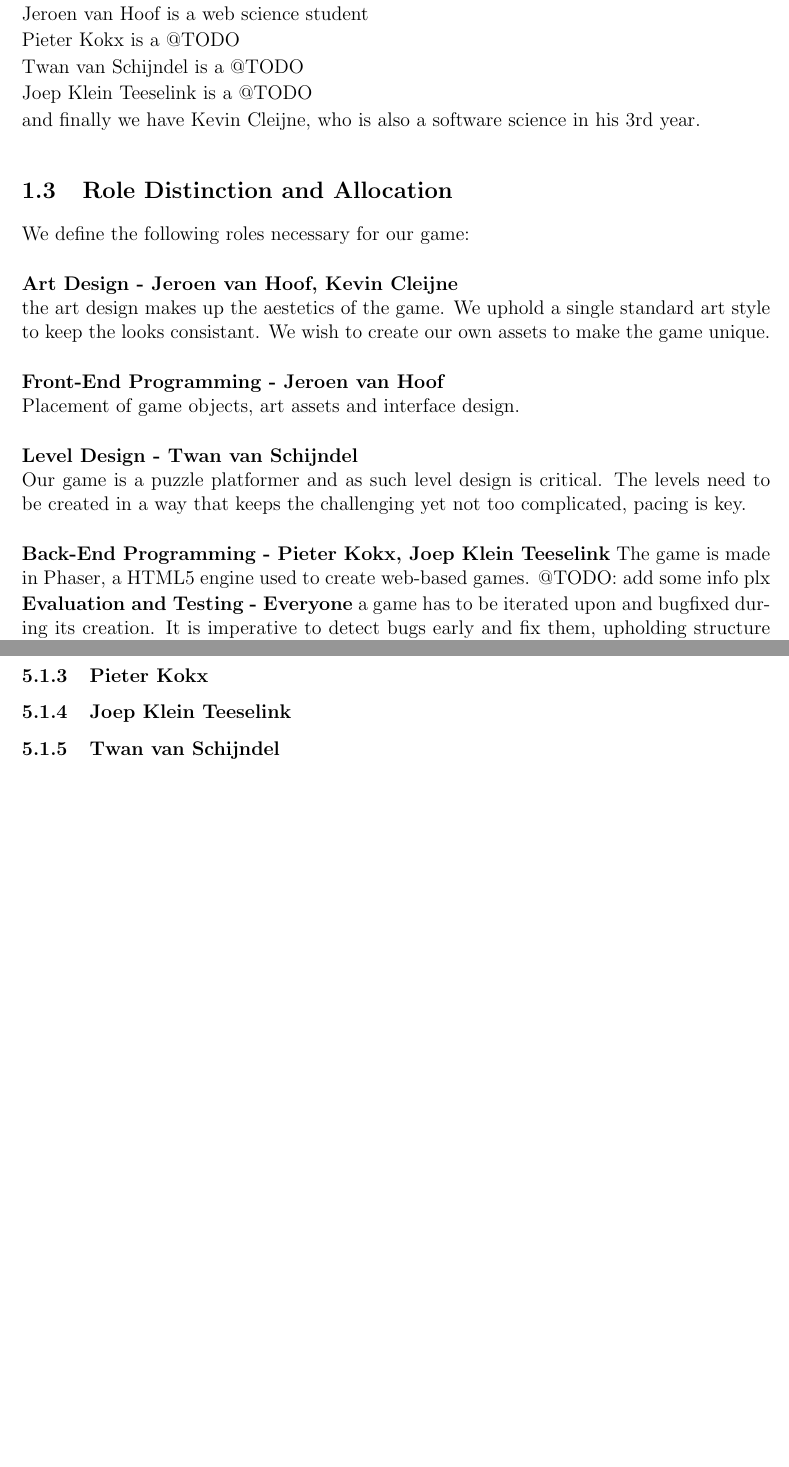
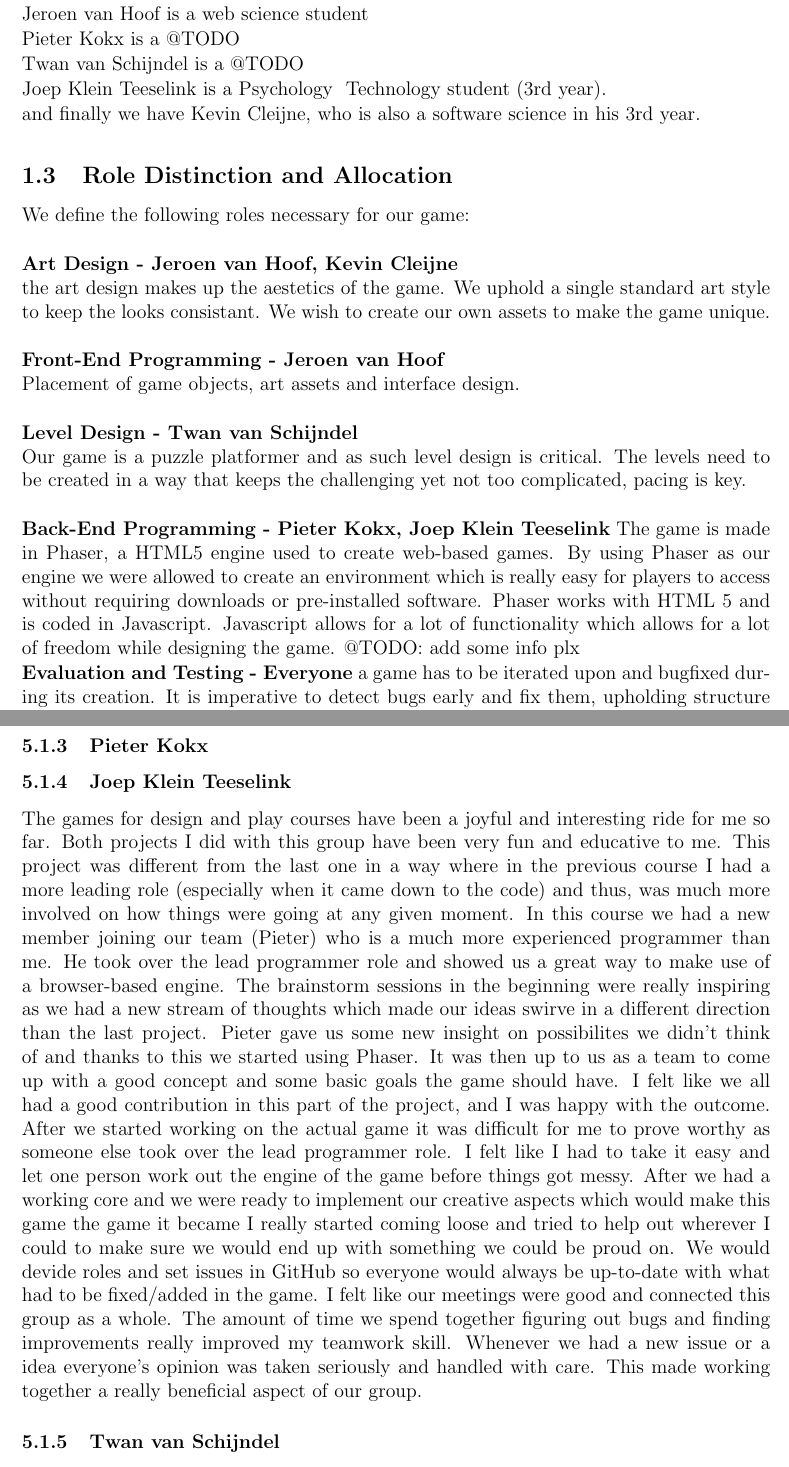
Before and after one commit to team-beta/report, a LaTeX document (Final Report.tex): two parts of pages 4 and 11 of 11, joined at a grey line, cut so that both start at the same text, the shorter picture padded with empty space. Compiled offline with pdfLaTeX.

Commit message:
Added evaluation, prefix of student function + little detail in Back-end

```diff
--- a/Final Report.tex
+++ b/Final Report.tex
@@ -177,7 +177,7 @@ Pieter Kokx is a @TODO
 
 Twan van Schijndel is a @TODO
 
-Joep Klein Teeselink is a @TODO
+Joep Klein Teeselink is a Psychology & Technology student (3rd year).
 
 and finally we have Kevin Cleijne, who is also a software science in his 3rd year.
 
@@ -194,7 +194,7 @@ Placement of game objects, art assets and interface design. \\
 Our game is a puzzle platformer and as such level design is critical. The levels need to be created in a way that keeps the challenging yet not too complicated, pacing is key. \\
 
 \textbf{Back-End Programming - Pieter Kokx, Joep Klein Teeselink}
-The game is made in Phaser, a HTML5 engine used to create web-based games.
+The game is made in Phaser, a HTML5 engine used to create web-based games. By using Phaser as our engine we were allowed to create an environment which is really easy for players to access without requiring downloads or pre-installed software. Phaser works with HTML 5 and is coded in Javascript. Javascript allows for a lot of functionality which allows for a lot of freedom while designing the game.
 @TODO: add some info plx
 
 \textbf{Evaluation and Testing - Everyone}
@@ -327,7 +327,7 @@ I need to communicate better and ask exactly what is required of me so that the
 %\includegraphics[width=14cm]{ss9.png}
 \subsubsection{Joep Klein Teeselink}
 
-%TODO: talky of joep
+The games for design and play courses have been a joyful and interesting ride for me so far. Both projects I did with this group have been very fun and educative to me. This project was different from the last one in a way where in the previous course I had a more leading role (especially when it came down to the code) and thus, was much more involved on how things were going at any given moment. In this course we had a new member joining our team (Pieter) who is a much more experienced programmer than me. He took over the lead programmer role and showed us a great way to make use of a browser-based engine. The brainstorm sessions in the beginning were really inspiring as we had a new stream of thoughts which made our ideas swirve in a different direction than the last project. Pieter gave us some new insight on possibilites we didn't think of and thanks to this we started using Phaser. It was then up to us as a team to come up with a good concept and some basic goals the game should have. I felt like we all had a good contribution in this part of the project, and I was happy with the outcome. After we started working on the actual game it was difficult for me to prove worthy as someone else took over the lead programmer role. I felt like I had to take it easy and let one person work out the engine of the game before things got messy. After we had a working core and we were ready to implement our creative aspects which would make this game the game it became I really started coming loose and tried to help out wherever I could to make sure we would end up with something we could be proud on. We would devide roles and set issues in GitHub so everyone would always be up-to-date with what had to be fixed/added in the game. I felt like our meetings were good and connected this group as a whole. The amount of time we spend together figuring out bugs and finding improvements really improved my teamwork skill. Whenever we had a new issue or a idea everyone's opinion was taken seriously and handled with care. This made working together a really beneficial aspect of our group.
 
 \subsubsection{Twan van Schijndel}
 
```
